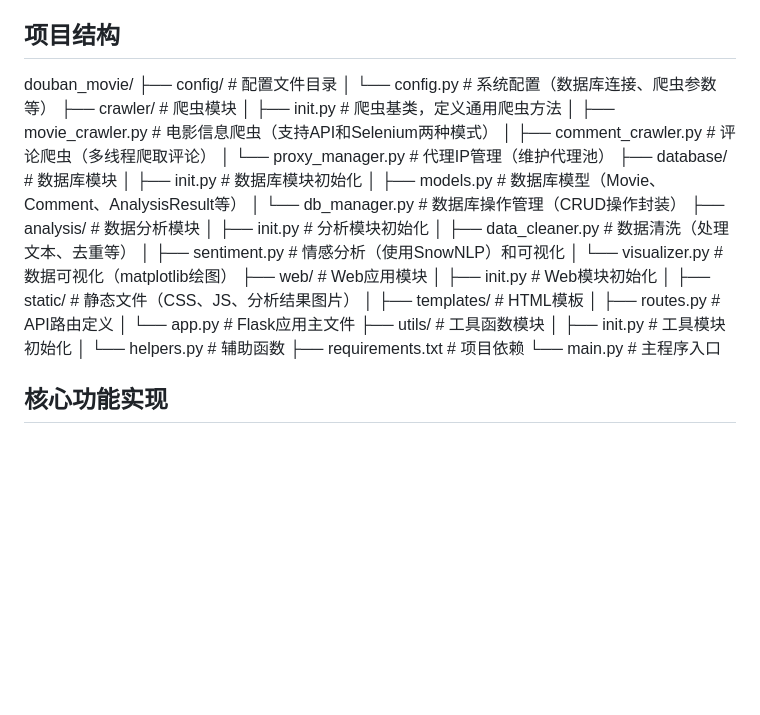
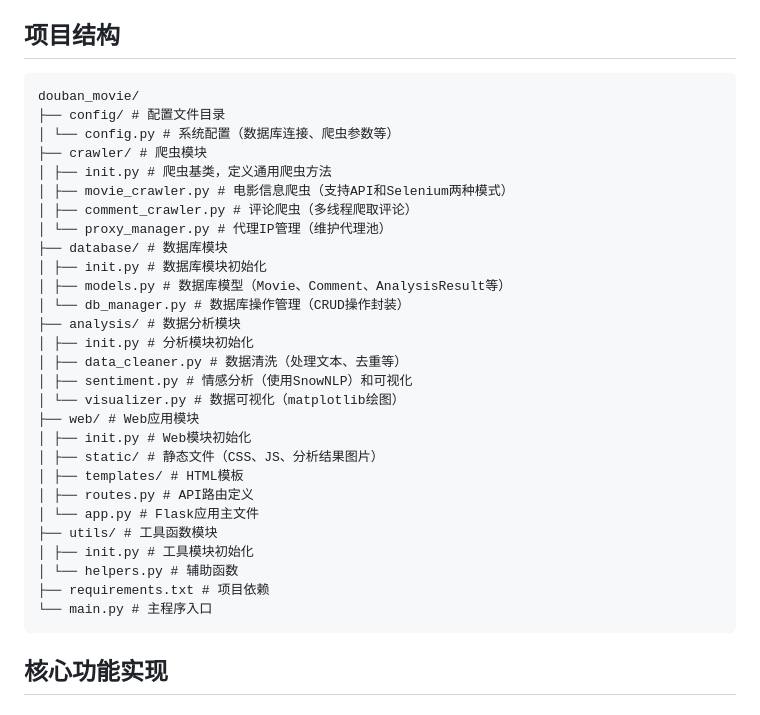
Before and after one commit to xianull0418/wys_unix, a Markdown page: README.md, the part around the change. GitHub-like rendering; blank space fills up the shorter version.

Commit message:
更新README

````diff
--- a/README.md
+++ b/README.md
@@ -11,6 +11,7 @@
 - 数据分析：SnowNLP + jieba + wordcloud + matplotlib
 
 ## 项目结构
+```txt
 douban_movie/
 ├── config/ # 配置文件目录
 │ └── config.py # 系统配置（数据库连接、爬虫参数等）
@@ -39,6 +40,7 @@ douban_movie/
 │ └── helpers.py # 辅助函数
 ├── requirements.txt # 项目依赖
 └── main.py # 主程序入口
+```
 
 
 ## 核心功能实现
````
